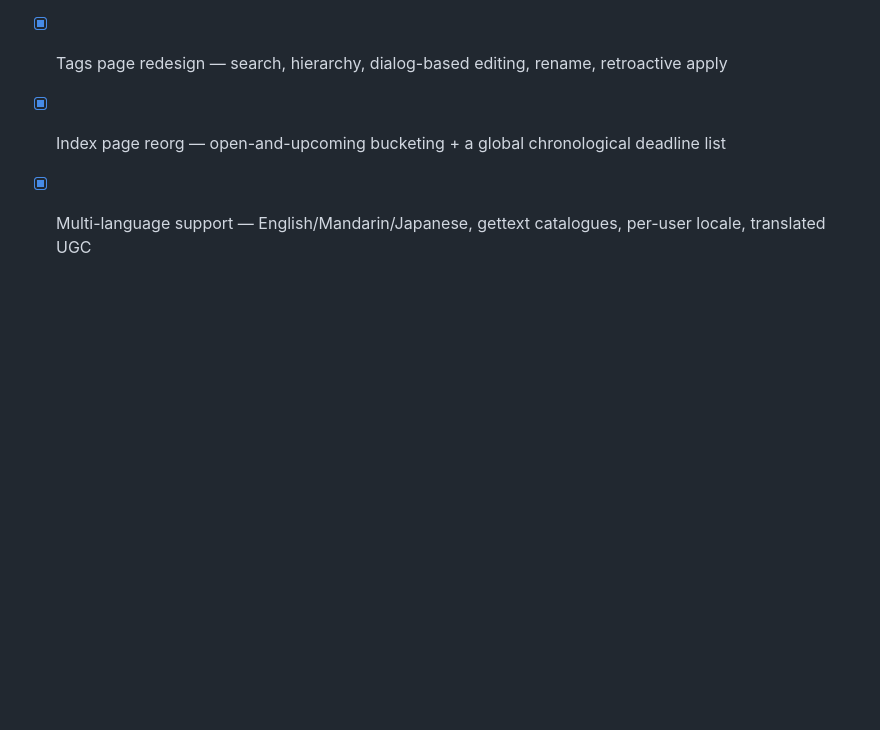
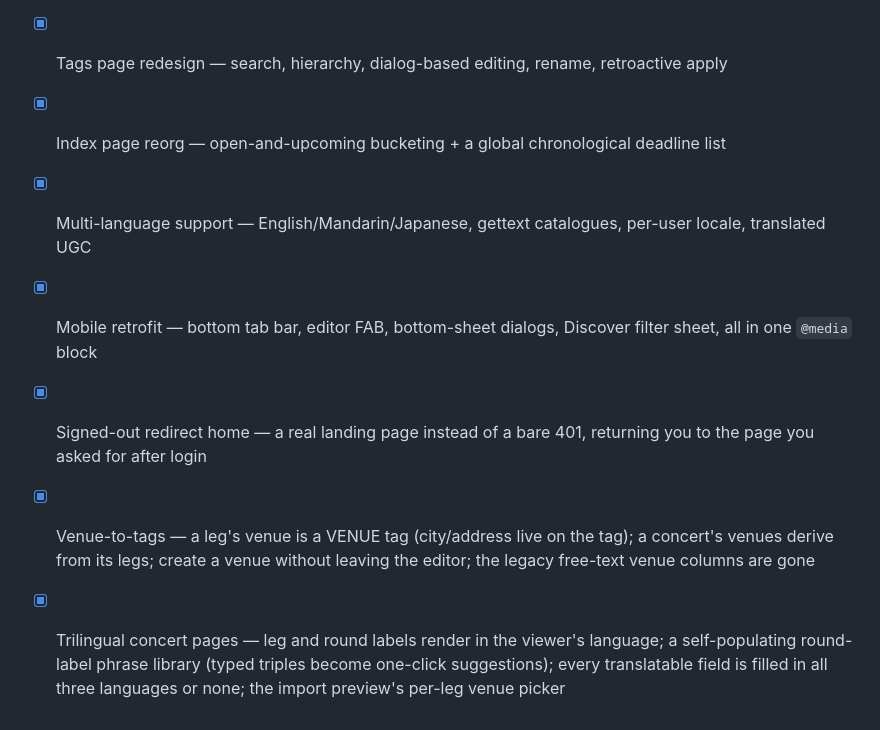
Before and after one commit to imreiji/concert-reminder, a Markdown page: README.md, the part around the change. Drawn GitHub-style; blank space fills up the shorter version.

Commit message:
docs: bring the README shipped list up to date
The "Shipped since Phase 12" checklist stopped at multi-language support
and missed the last two days: the mobile retrofit, the signed-out
redirect, the venue-to-tags move, and the trilingual concert-pages arc
(leg/round label localization, the phrase library, all-three-languages
enforcement, the import venue picker).

Co-Authored-By: Claude Opus 4.8 (1M context) <noreply@anthropic.com>
Claude-Session: https://claude.ai/code/session_017FKaGighkZWCEefimLoqc3

```diff
--- a/README.md
+++ b/README.md
@@ -115,3 +115,7 @@ Shipped since Phase 12 (no phase numbers assigned, tracked as feature PRs instea
 - [x] Tags page redesign — search, hierarchy, dialog-based editing, rename, retroactive apply
 - [x] Index page reorg — open-and-upcoming bucketing + a global chronological deadline list
 - [x] Multi-language support — English/Mandarin/Japanese, gettext catalogues, per-user locale, translated UGC
+- [x] Mobile retrofit — bottom tab bar, editor FAB, bottom-sheet dialogs, Discover filter sheet, all in one `@media` block
+- [x] Signed-out redirect home — a real landing page instead of a bare 401, returning you to the page you asked for after login
+- [x] Venue-to-tags — a leg's venue is a VENUE tag (city/address live on the tag); a concert's venues derive from its legs; create a venue without leaving the editor; the legacy free-text venue columns are gone
+- [x] Trilingual concert pages — leg and round labels render in the viewer's language; a self-populating round-label phrase library (typed triples become one-click suggestions); every translatable field is filled in all three languages or none; the import preview's per-leg venue picker
```
